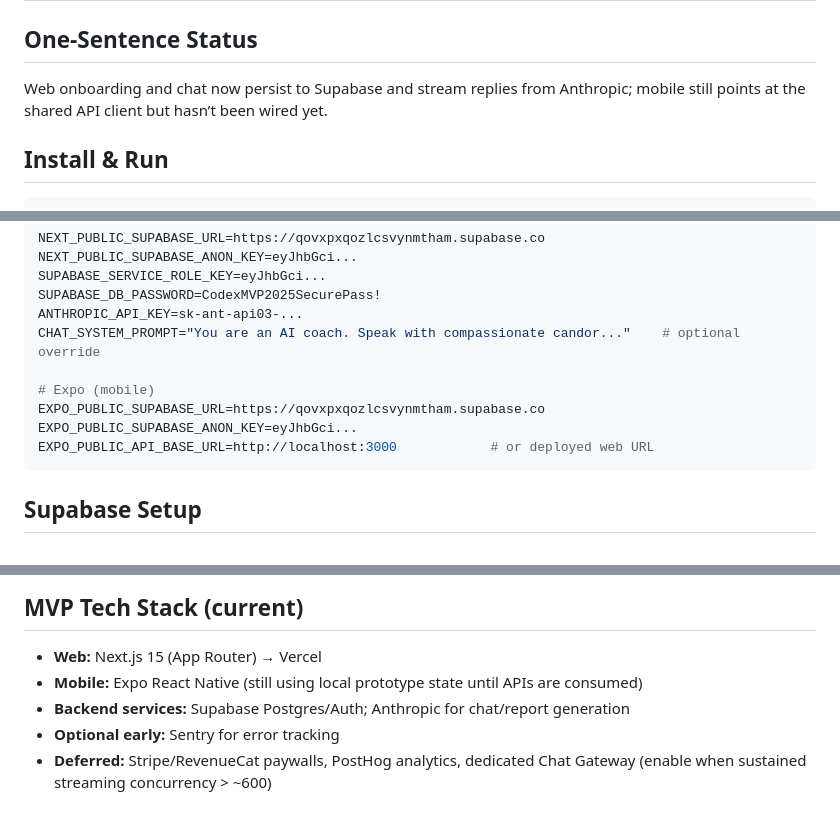
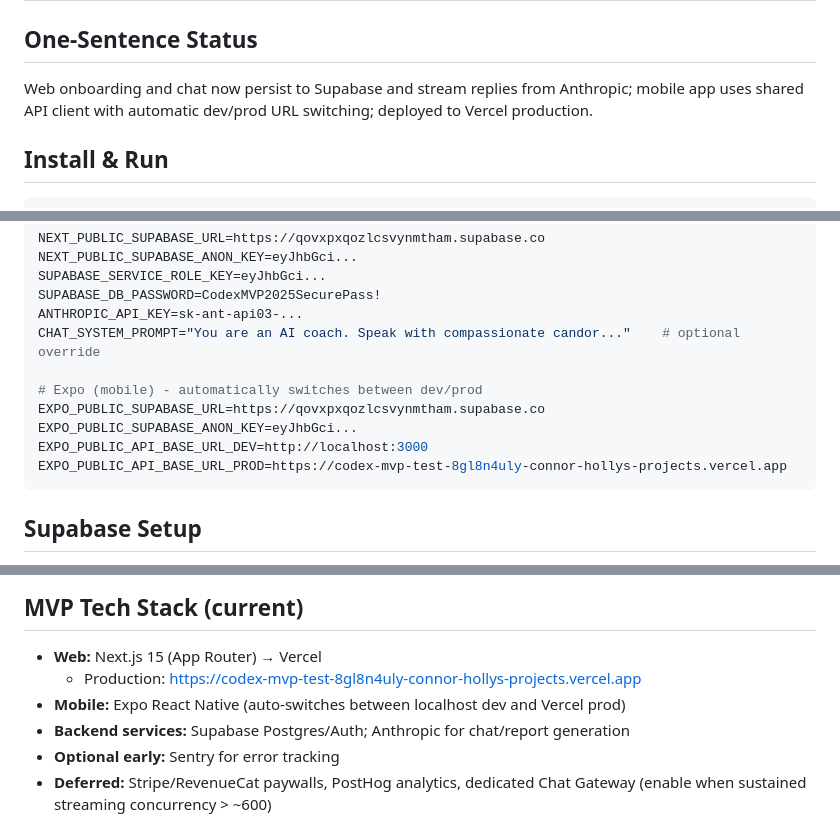
Before and after one commit to connorholly11/codex-mvp-test, a Markdown page: START_HERE.md, 3 parts joined by grey strips. Drawn GitHub-style.

````diff
--- a/START_HERE.md
+++ b/START_HERE.md
@@ -1,7 +1,7 @@
 # Start Here
 
 ## One-Sentence Status
-Web onboarding and chat now persist to Supabase and stream replies from Anthropic; mobile still points at the shared API client but hasn’t been wired yet.
+Web onboarding and chat now persist to Supabase and stream replies from Anthropic; mobile app uses shared API client with automatic dev/prod URL switching; deployed to Vercel production.
 
 ## Install & Run
 ```bash
@@ -19,10 +19,11 @@ SUPABASE_DB_PASSWORD=CodexMVP2025SecurePass!
 ANTHROPIC_API_KEY=sk-ant-api03-...
 CHAT_SYSTEM_PROMPT="You are an AI coach. Speak with compassionate candor..."    # optional override
 
-# Expo (mobile)
+# Expo (mobile) - automatically switches between dev/prod
 EXPO_PUBLIC_SUPABASE_URL=https://qovxpxqozlcsvynmtham.supabase.co
 EXPO_PUBLIC_SUPABASE_ANON_KEY=eyJhbGci...
-EXPO_PUBLIC_API_BASE_URL=http://localhost:3000            # or deployed web URL
+EXPO_PUBLIC_API_BASE_URL_DEV=http://localhost:3000
+EXPO_PUBLIC_API_BASE_URL_PROD=https://codex-mvp-test-8gl8n4uly-connor-hollys-projects.vercel.app
 ```
 
 ## Supabase Setup
@@ -67,7 +68,8 @@ We use **SQL migrations via Supabase CLI** (no ORM required for schema):
 
 ## MVP Tech Stack (current)
 - **Web:** Next.js 15 (App Router) → Vercel
-- **Mobile:** Expo React Native (still using local prototype state until APIs are consumed)
+  - Production: https://codex-mvp-test-8gl8n4uly-connor-hollys-projects.vercel.app
+- **Mobile:** Expo React Native (auto-switches between localhost dev and Vercel prod)
 - **Backend services:** Supabase Postgres/Auth; Anthropic for chat/report generation
 - **Optional early:** Sentry for error tracking
 - **Deferred:** Stripe/RevenueCat paywalls, PostHog analytics, dedicated Chat Gateway (enable when sustained streaming concurrency > ~600)
````
Also changed, not shown: other parts of START_HERE.md (+1 -0 lines), docs/IMPLEMENTING_SUPABASE_ANTHROPIC.md (+15 -7 lines).
